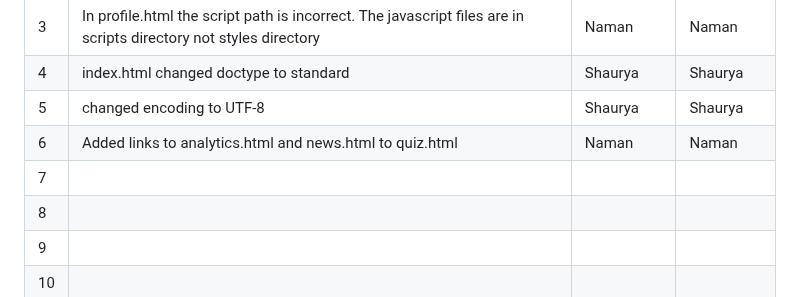
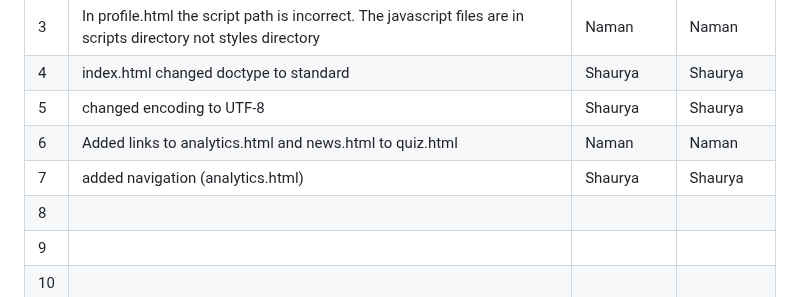
Before and after one commit to shreyash-lohare/Buggy_Repo, a Markdown page: Buggy_Repo/README.md, the part around the change. Rendered like a GitHub page.

```diff
--- a/Buggy_Repo/README.md
+++ b/Buggy_Repo/README.md
@@ -38,7 +38,7 @@
 | 4   | index.html changed doctype to standard   |      Shaurya  |    Shaurya   |
 | 5   | changed encoding to UTF-8                |       Shaurya |    Shaurya   |
 | 6   | Added links to analytics.html and news.html to quiz.html                                         |       Naman        |      Naman        |
-| 7   |                                          |               |              |
+| 7   | added navigation (analytics.html)        |      Shaurya  |     Shaurya  |
 | 8   |                                          |               |              |
 | 9   |                                          |               |              |
 | 10  |                                          |               |              |
```
